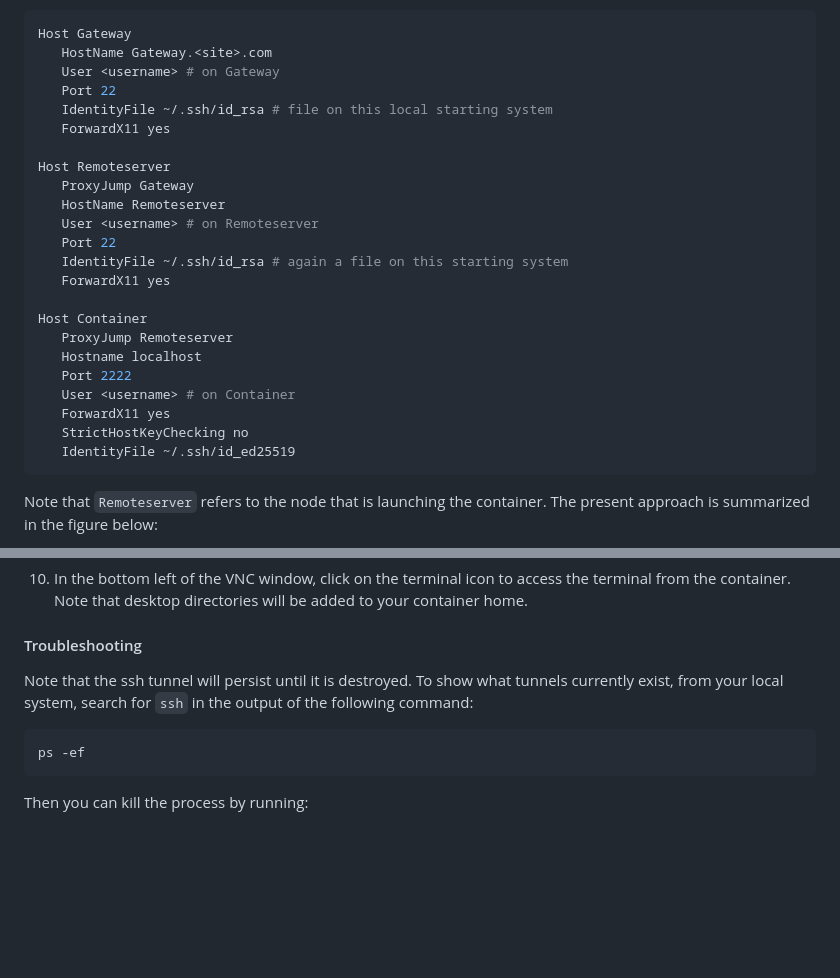
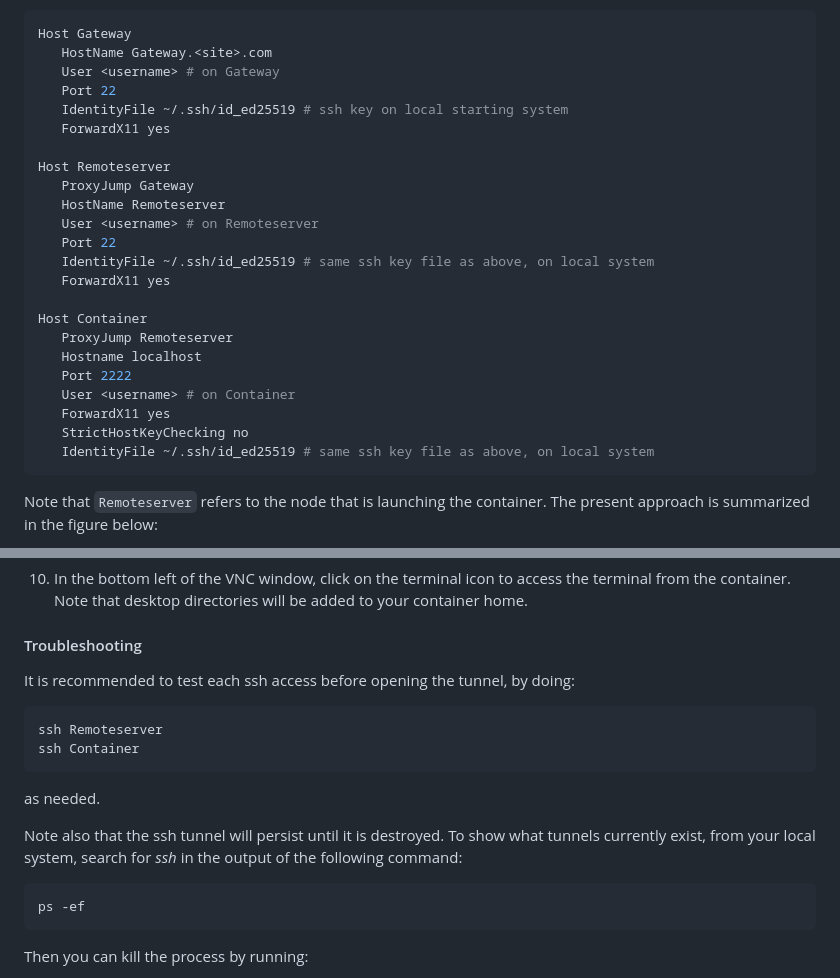
Before and after one commit to amd/HPCTrainingDock, a Markdown page: README.md, 2 parts joined by grey strips. Rendered like a GitHub page; blank space fills up the shorter version.

````diff
--- a/README.md
+++ b/README.md
@@ -219,7 +219,7 @@ Host Gateway
    HostName Gateway.<site>.com
    User <username> # on Gateway
    Port 22
-   IdentityFile ~/.ssh/id_rsa # file on this local starting system
+   IdentityFile ~/.ssh/id_ed25519 # ssh key on local starting system
    ForwardX11 yes
 
 Host Remoteserver
@@ -227,7 +227,7 @@ Host Remoteserver
    HostName Remoteserver
    User <username> # on Remoteserver
    Port 22
-   IdentityFile ~/.ssh/id_rsa # again a file on this starting system
+   IdentityFile ~/.ssh/id_ed25519 # same ssh key file as above, on local system
    ForwardX11 yes
 
 Host Container
@@ -237,7 +237,7 @@ Host Container
    User <username> # on Container
    ForwardX11 yes
    StrictHostKeyChecking no
-   IdentityFile ~/.ssh/id_ed25519
+   IdentityFile ~/.ssh/id_ed25519 # same ssh key file as above, on local system
 ```
 
 Note that `Remoteserver` refers to the node that is launching the container.
@@ -307,7 +307,14 @@ Note that desktop directories will be added to your container home.
 
 #### Troubleshooting
 
-Note that the ssh tunnel will persist until it is destroyed. To show what tunnels currently exist, from your local system, search for `ssh` in the output of the following command:
+It is recommended to test each ssh access before opening the tunnel, by doing:
+```bash
+ssh Remoteserver
+ssh Container
+```
+as needed.
+
+Note also that the ssh tunnel will persist until it is destroyed. To show what tunnels currently exist, from your local system, search for *ssh* in the output of the following command:
 ```bash
 ps -ef
 ```
````
Also changed, not shown: other parts of README.md (+45 -0 lines).
